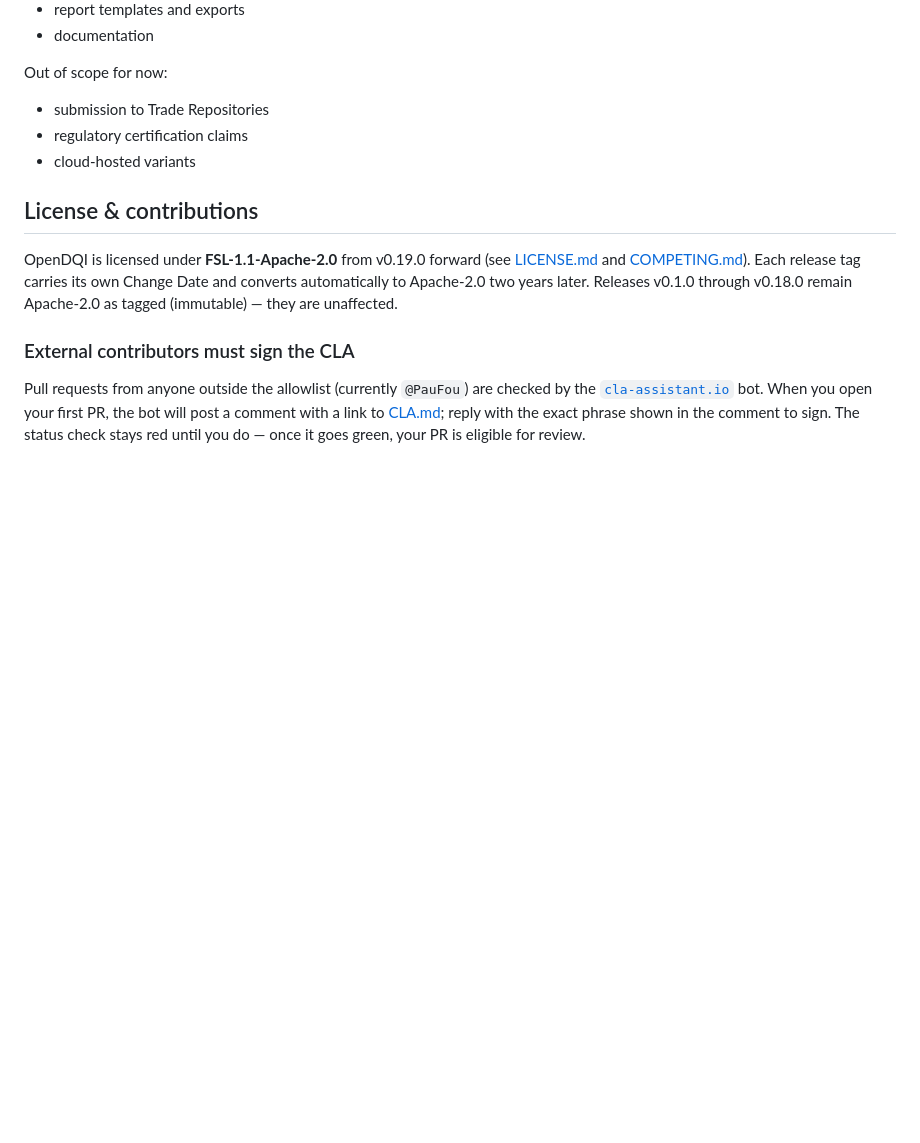
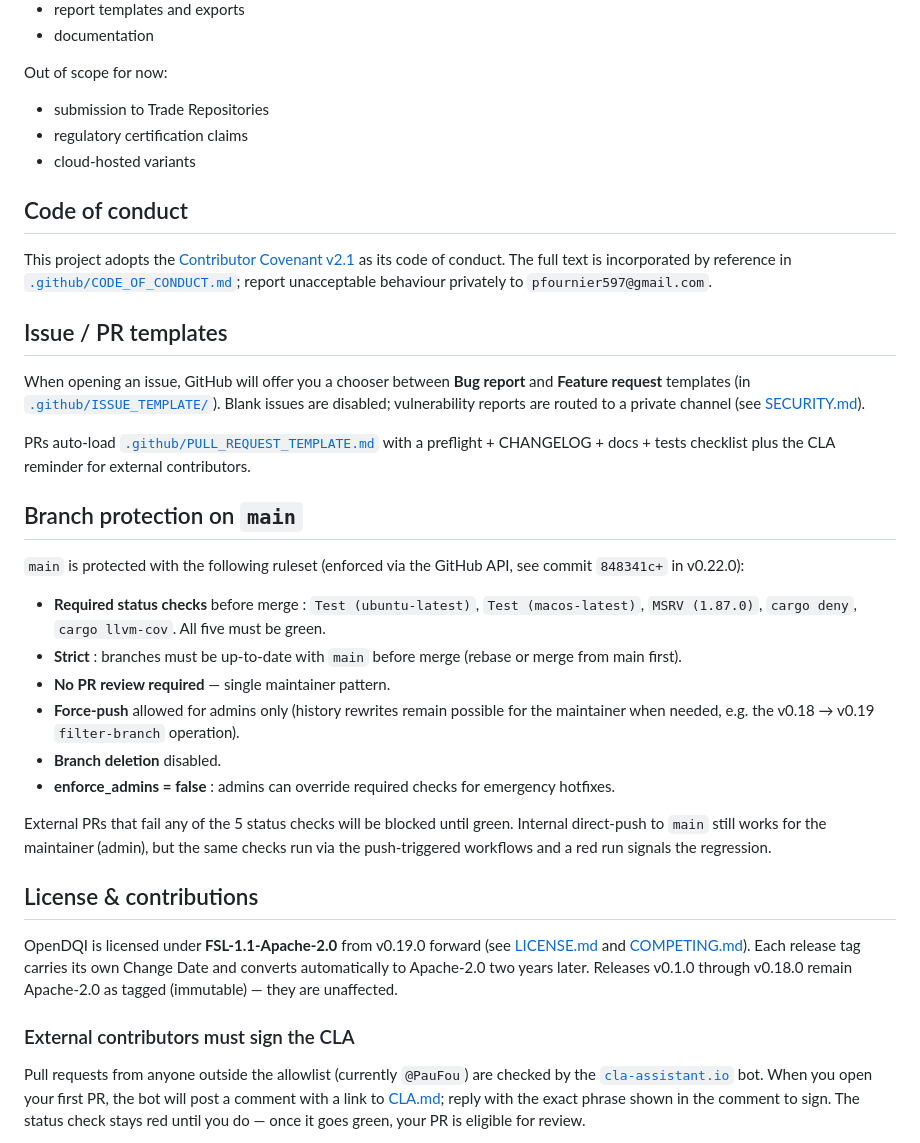
Before and after one commit to PauFou/OpenDQI, a Markdown page: CONTRIBUTING.md, the part around the change. Drawn GitHub-style; blank space fills up the shorter version.

Commit message:
docs(contributing): document COC + templates + branch protection
CONTRIBUTING.md gains 3 new sections inserted before the
existing 'License & contributions' block:

- ## Code of conduct — points at the new
  .github/CODE_OF_CONDUCT.md (B1) and gives the enforcement
  contact (pfournier597@gmail.com).
- ## Issue / PR templates — explains the chooser, disabled
  blank issues, vulnerability-report private routing, and the
  PR template's checklist + CLA reminder.
- ## Branch protection on 'main' — documents the strict-
  pragmatic ruleset enabled via gh API in B4:
  * 5 required status checks (Test ubuntu/macos + MSRV +
    cargo deny + cargo llvm-cov)
  * strict (up-to-date before merge)
  * no PR review (single maintainer)
  * force-push admin-OK, deletion disabled, enforce_admins
    false (override possible for hotfix)

No code change. Closes the gap of B1-B4 being silent on the
process — adopters wanting to understand the maintenance rules
now have a single CONTRIBUTING.md page to read.

v0.22 Phase B step 5 of 7.

```diff
--- a/CONTRIBUTING.md
+++ b/CONTRIBUTING.md
@@ -92,6 +92,49 @@ Out of scope for now:
 - regulatory certification claims
 - cloud-hosted variants
 
+## Code of conduct
+
+This project adopts the [Contributor Covenant v2.1](https://www.contributor-covenant.org/version/2/1/code_of_conduct/)
+as its code of conduct. The full text is incorporated by
+reference in [`.github/CODE_OF_CONDUCT.md`](.github/CODE_OF_CONDUCT.md);
+report unacceptable behaviour privately to
+`pfournier597@gmail.com`.
+
+## Issue / PR templates
+
+When opening an issue, GitHub will offer you a chooser between
+**Bug report** and **Feature request** templates (in
+[`.github/ISSUE_TEMPLATE/`](.github/ISSUE_TEMPLATE/)). Blank
+issues are disabled; vulnerability reports are routed to a
+private channel (see [SECURITY.md](SECURITY.md)).
+
+PRs auto-load [`.github/PULL_REQUEST_TEMPLATE.md`](.github/PULL_REQUEST_TEMPLATE.md)
+with a preflight + CHANGELOG + docs + tests checklist plus the
+CLA reminder for external contributors.
+
+## Branch protection on `main`
+
+`main` is protected with the following ruleset (enforced via the
+GitHub API, see commit `848341c+` in v0.22.0):
+
+- **Required status checks** before merge : `Test (ubuntu-latest)`,
+  `Test (macos-latest)`, `MSRV (1.87.0)`, `cargo deny`,
+  `cargo llvm-cov`. All five must be green.
+- **Strict** : branches must be up-to-date with `main` before
+  merge (rebase or merge from main first).
+- **No PR review required** — single maintainer pattern.
+- **Force-push** allowed for admins only (history rewrites
+  remain possible for the maintainer when needed, e.g. the
+  v0.18 → v0.19 `filter-branch` operation).
+- **Branch deletion** disabled.
+- **enforce_admins = false** : admins can override required
+  checks for emergency hotfixes.
+
+External PRs that fail any of the 5 status checks will be
+blocked until green. Internal direct-push to `main` still works
+for the maintainer (admin), but the same checks run via the
+push-triggered workflows and a red run signals the regression.
+
 ## License & contributions
 
 OpenDQI is licensed under **FSL-1.1-Apache-2.0** from v0.19.0 forward
```
